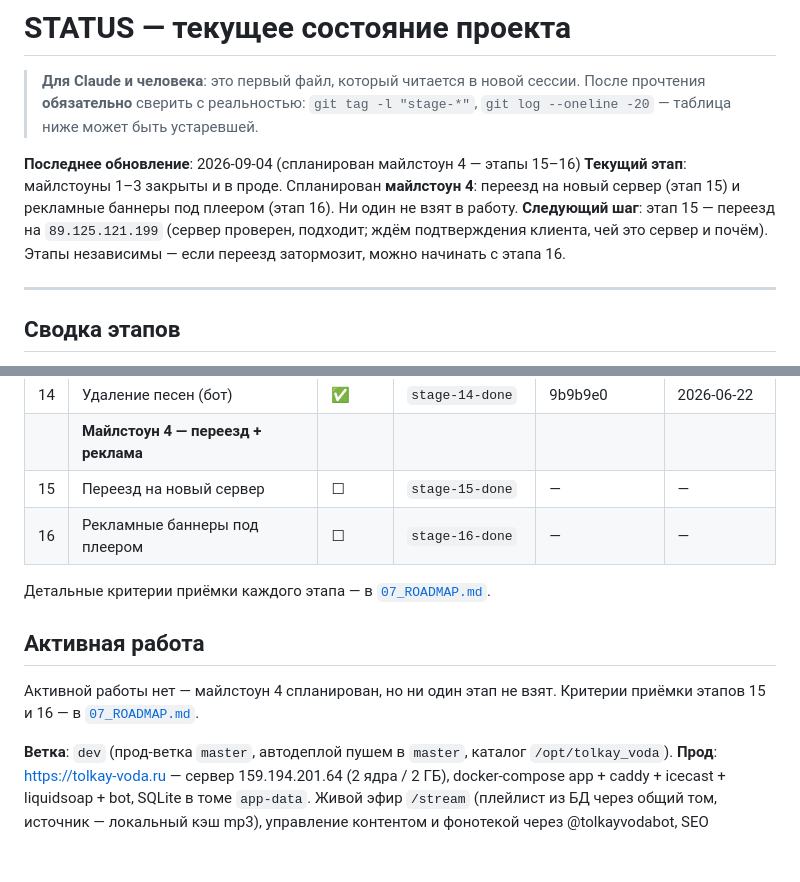
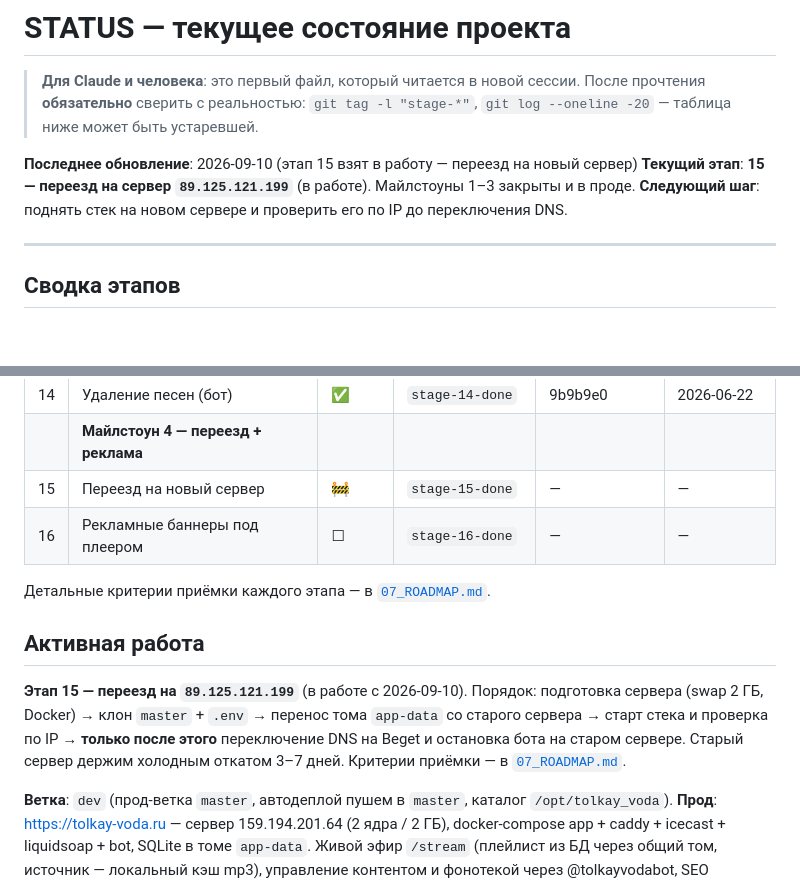
Before and after one commit to dimatolpygin/tolkay_voda, a Markdown page: docs/STATUS.md, 2 parts joined by grey strips. Rendered like a GitHub page; blank space fills up the shorter version.

Commit message:
chore(status): start stage 15
Этап 15 (переезд на 89.125.121.199) взят в работу.

Co-Authored-By: Claude Opus 5 (1M context) <noreply@anthropic.com>
Claude-Session: https://claude.ai/code/session_01ETnHVJbzTSQGFSViYSAH93

```diff
--- a/docs/STATUS.md
+++ b/docs/STATUS.md
@@ -4,9 +4,9 @@
 > прочтения **обязательно** сверить с реальностью: `git tag -l "stage-*"`,
 > `git log --oneline -20` — таблица ниже может быть устаревшей.
 
-**Последнее обновление**: 2026-09-04 (спланирован майлстоун 4 — этапы 15–16)
-**Текущий этап**: майлстоуны 1–3 закрыты и в проде. Спланирован **майлстоун 4**: переезд на новый сервер (этап 15) и рекламные баннеры под плеером (этап 16). Ни один не взят в работу.
-**Следующий шаг**: этап 15 — переезд на `89.125.121.199` (сервер проверен, подходит; ждём подтверждения клиента, чей это сервер и почём). Этапы независимы — если переезд затормозит, можно начинать с этапа 16.
+**Последнее обновление**: 2026-09-10 (этап 15 взят в работу — переезд на новый сервер)
+**Текущий этап**: **15 — переезд на сервер `89.125.121.199`** (в работе). Майлстоуны 1–3 закрыты и в проде.
+**Следующий шаг**: поднять стек на новом сервере и проверить его по IP до переключения DNS.
 
 ---
 
@@ -34,15 +34,18 @@
 | 13 | Добавление песен (бот) | ✅ | `stage-13-done` | 77e30d1 | 2026-06-22 |
 | 14 | Удаление песен (бот) | ✅ | `stage-14-done` | 9b9b9e0 | 2026-06-22 |
 | | **Майлстоун 4 — переезд + реклама** | | | | |
-| 15 | Переезд на новый сервер | ☐ | `stage-15-done` | — | — |
+| 15 | Переезд на новый сервер | 🚧 | `stage-15-done` | — | — |
 | 16 | Рекламные баннеры под плеером | ☐ | `stage-16-done` | — | — |
 
 Детальные критерии приёмки каждого этапа — в [`07_ROADMAP.md`](07_ROADMAP.md).
 
 ## Активная работа
 
-Активной работы нет — майлстоун 4 спланирован, но ни один этап не взят.
-Критерии приёмки этапов 15 и 16 — в [`07_ROADMAP.md`](07_ROADMAP.md).
+**Этап 15 — переезд на `89.125.121.199`** (в работе с 2026-09-10).
+Порядок: подготовка сервера (swap 2 ГБ, Docker) → клон `master` + `.env` → перенос тома
+`app-data` со старого сервера → старт стека и проверка по IP → **только после этого**
+переключение DNS на Beget и остановка бота на старом сервере. Старый сервер держим
+холодным откатом 3–7 дней. Критерии приёмки — в [`07_ROADMAP.md`](07_ROADMAP.md).
 
 **Ветка**: `dev` (прод-ветка `master`, автодеплой пушем в `master`, каталог `/opt/tolkay_voda`).
 **Прод**: https://tolkay-voda.ru — сервер 159.194.201.64 (2 ядра / 2 ГБ), docker-compose
```
